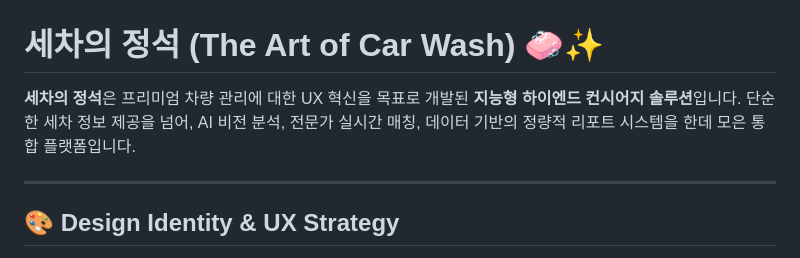
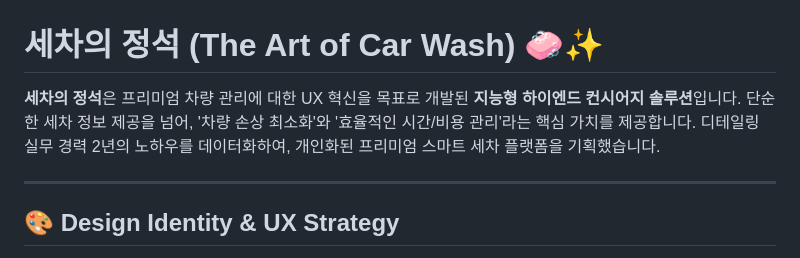
Before and after one commit to wlsgns9607-blip/Auto_Detailing, a Markdown page: ReadME.md, the part around the change. Drawn GitHub-style.

```diff
--- a/ReadME.md
+++ b/ReadME.md
@@ -1,6 +1,6 @@
 # 세차의 정석 (The Art of Car Wash) 🧼✨
 
-**세차의 정석**은 프리미엄 차량 관리에 대한 UX 혁신을 목표로 개발된 **지능형 하이엔드 컨시어지 솔루션**입니다. 단순한 세차 정보 제공을 넘어, AI 비전 분석, 전문가 실시간 매칭, 데이터 기반의 정량적 리포트 시스템을 한데 모은 통합 플랫폼입니다.
+**세차의 정석**은 프리미엄 차량 관리에 대한 UX 혁신을 목표로 개발된 **지능형 하이엔드 컨시어지 솔루션**입니다. 단순한 세차 정보 제공을 넘어, '차량 손상 최소화'와 '효율적인 시간/비용 관리'라는 핵심 가치를 제공합니다. 디테일링 실무 경력 2년의 노하우를 데이터화하여, 개인화된 프리미엄 스마트 세차 플랫폼을 기획했습니다.
 
 ---
 
```
